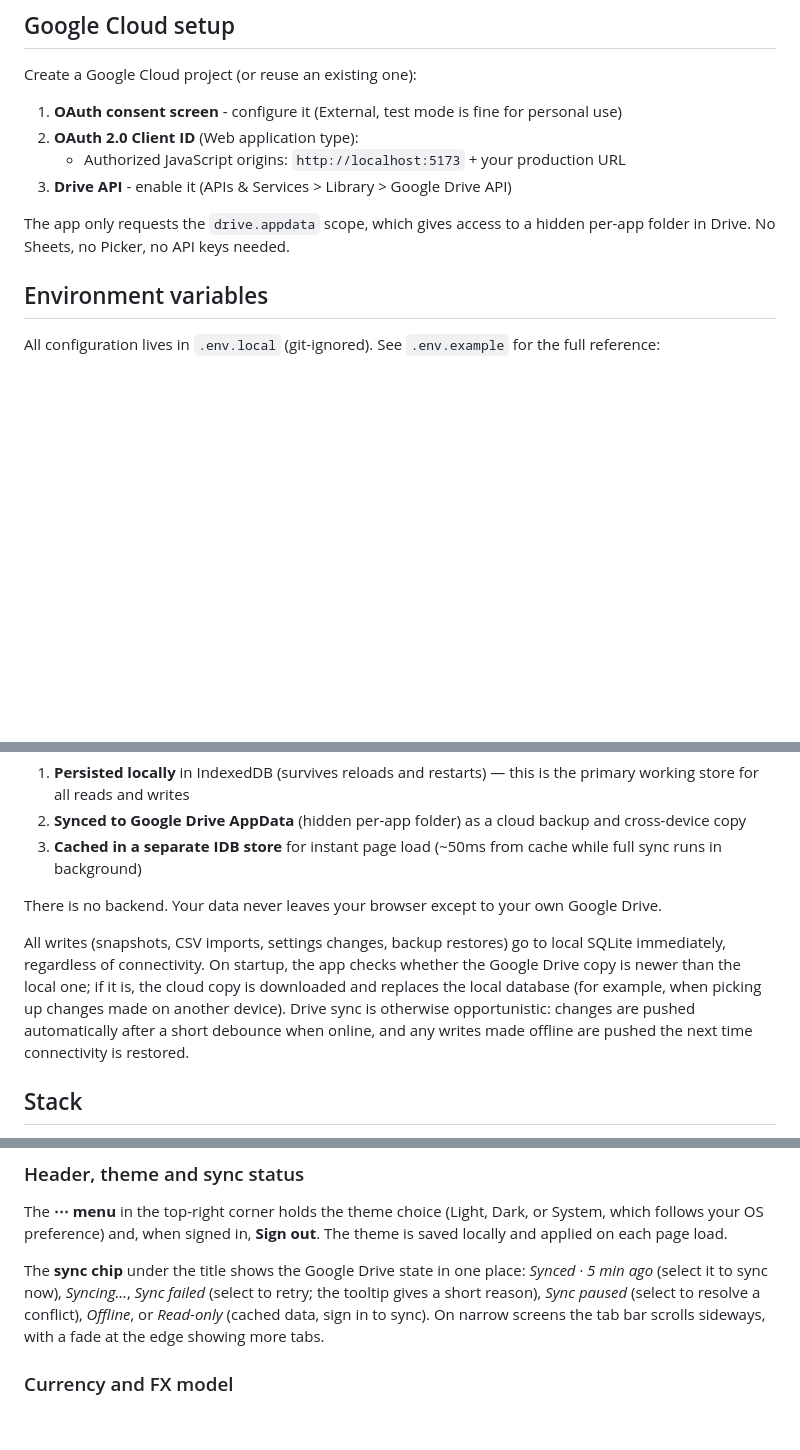
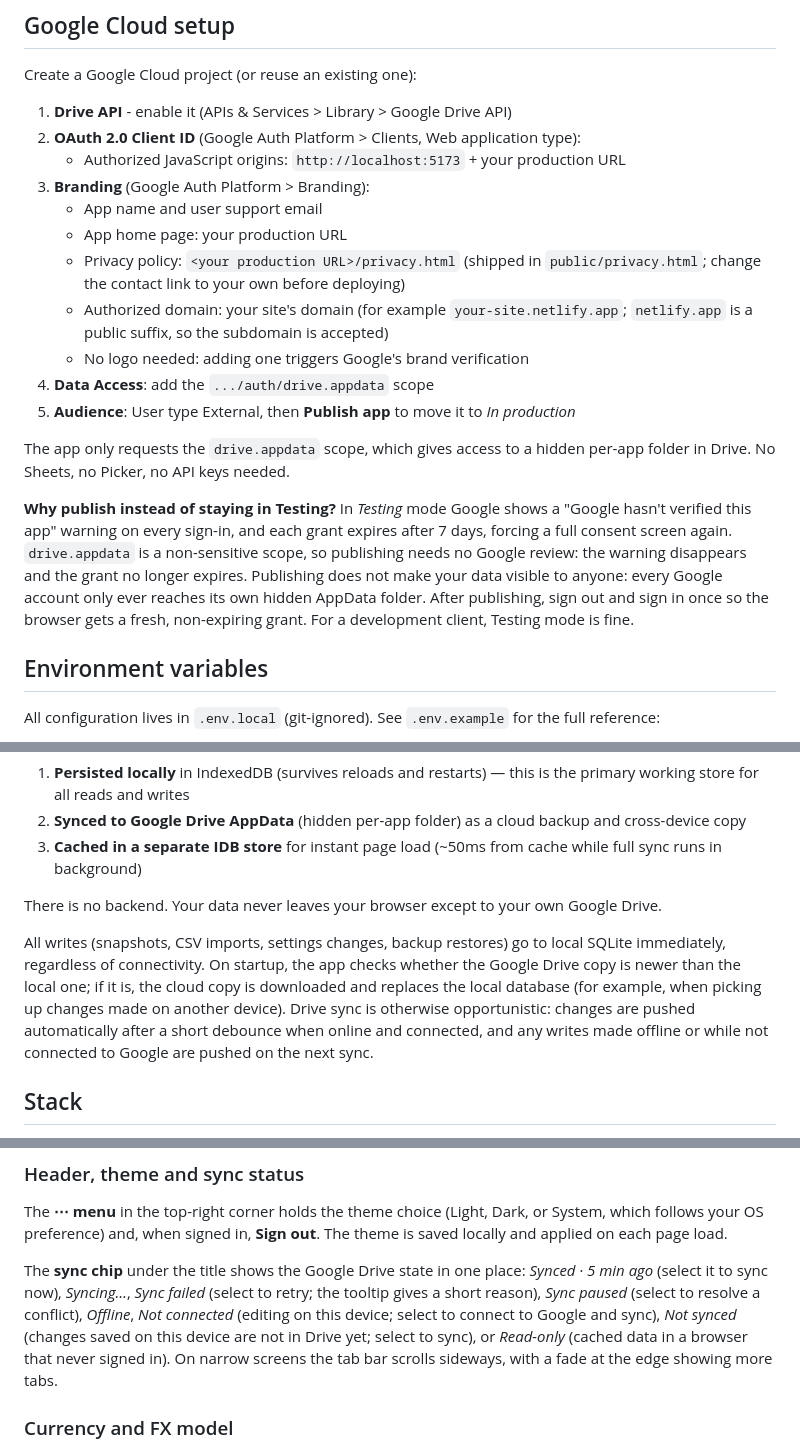
Before and after one commit to ivangonzalezacuna/wealth-tracker, a Markdown page: README.md, 3 parts joined by grey strips. Drawn GitHub-style; blank space fills up the shorter version.

Commit message:
docs: document production OAuth publishing and local-first sync
- Google Cloud setup now covers Branding, Data Access and publishing to
  production, and explains why Testing mode shows the unverified-app
  warning and expires grants after 7 days
- explain the one-time sign-in, ~1h tokens and reconnecting from a save
- document the 'Not connected' and 'Not synced' sync chip states
- security model: per-account AppData isolation once published

Co-authored-by: Copilot <223556219+Copilot@users.noreply.github.com>

```diff
--- a/README.md
+++ b/README.md
@@ -39,12 +39,21 @@ Open `http://localhost:5173`, sign in with Google, and you're running.
 
 Create a Google Cloud project (or reuse an existing one):
 
-1. **OAuth consent screen** - configure it (External, test mode is fine for personal use)
-2. **OAuth 2.0 Client ID** (Web application type):
+1. **Drive API** - enable it (APIs & Services > Library > Google Drive API)
+2. **OAuth 2.0 Client ID** (Google Auth Platform > Clients, Web application type):
    - Authorized JavaScript origins: `http://localhost:5173` + your production URL
-3. **Drive API** - enable it (APIs & Services > Library > Google Drive API)
+3. **Branding** (Google Auth Platform > Branding):
+   - App name and user support email
+   - App home page: your production URL
+   - Privacy policy: `<your production URL>/privacy.html` (shipped in `public/privacy.html`; change the contact link to your own before deploying)
+   - Authorized domain: your site's domain (for example `your-site.netlify.app`; `netlify.app` is a public suffix, so the subdomain is accepted)
+   - No logo needed: adding one triggers Google's brand verification
+4. **Data Access**: add the `.../auth/drive.appdata` scope
+5. **Audience**: User type External, then **Publish app** to move it to _In production_
 
 The app only requests the `drive.appdata` scope, which gives access to a hidden per-app folder in Drive. No Sheets, no Picker, no API keys needed.
+
+**Why publish instead of staying in Testing?** In _Testing_ mode Google shows a "Google hasn't verified this app" warning on every sign-in, and each grant expires after 7 days, forcing a full consent screen again. `drive.appdata` is a non-sensitive scope, so publishing needs no Google review: the warning disappears and the grant no longer expires. Publishing does not make your data visible to anyone: every Google account only ever reaches its own hidden AppData folder. After publishing, sign out and sign in once so the browser gets a fresh, non-expiring grant. For a development client, Testing mode is fine.
 
 ## Environment variables
 
@@ -96,7 +105,7 @@ The app stores all your data in a **local SQLite database** (sql.js WASM) runnin
 
 There is no backend. Your data never leaves your browser except to your own Google Drive.
 
-All writes (snapshots, CSV imports, settings changes, backup restores) go to local SQLite immediately, regardless of connectivity. On startup, the app checks whether the Google Drive copy is newer than the local one; if it is, the cloud copy is downloaded and replaces the local database (for example, when picking up changes made on another device). Drive sync is otherwise opportunistic: changes are pushed automatically after a short debounce when online, and any writes made offline are pushed the next time connectivity is restored.
+All writes (snapshots, CSV imports, settings changes, backup restores) go to local SQLite immediately, regardless of connectivity. On startup, the app checks whether the Google Drive copy is newer than the local one; if it is, the cloud copy is downloaded and replaces the local database (for example, when picking up changes made on another device). Drive sync is otherwise opportunistic: changes are pushed automatically after a short debounce when online and connected, and any writes made offline or while not connected to Google are pushed on the next sync.
 
 ## Stack
 
@@ -332,7 +343,7 @@ All charts share the same controls and follow the light/dark theme:
 
 The **⋯ menu** in the top-right corner holds the theme choice (Light, Dark, or System, which follows your OS preference) and, when signed in, **Sign out**. The theme is saved locally and applied on each page load.
 
-The **sync chip** under the title shows the Google Drive state in one place: _Synced · 5 min ago_ (select it to sync now), _Syncing…_, _Sync failed_ (select to retry; the tooltip gives a short reason), _Sync paused_ (select to resolve a conflict), _Offline_, or _Read-only_ (cached data, sign in to sync). On narrow screens the tab bar scrolls sideways, with a fade at the edge showing more tabs.
+The **sync chip** under the title shows the Google Drive state in one place: _Synced · 5 min ago_ (select it to sync now), _Syncing…_, _Sync failed_ (select to retry; the tooltip gives a short reason), _Sync paused_ (select to resolve a conflict), _Offline_, _Not connected_ (editing on this device; select to connect to Google and sync), _Not synced_ (changes saved on this device are not in Drive yet; select to sync), or _Read-only_ (cached data in a browser that never signed in). On narrow screens the tab bar scrolls sideways, with a fade at the edge showing more tabs.
 
 ### Currency and FX model
 
```
Also changed, not shown: other parts of README.md (+4 -0 lines).
